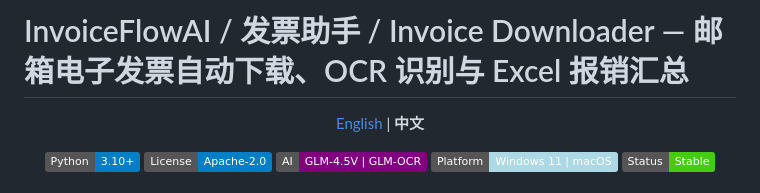
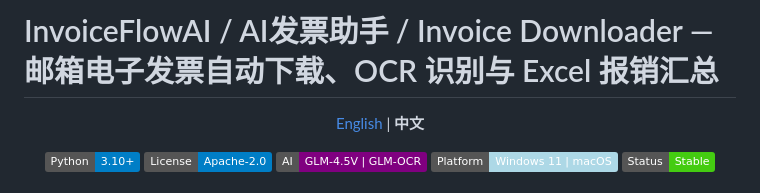
Before and after one commit to EthanYoQ/Invoice-Downloader, a Markdown page: README.md, the part around the change. Rendered like a GitHub page; badges without logos.

Commit message:
Update project title in README.md

```diff
--- a/README.md
+++ b/README.md
@@ -1,4 +1,4 @@
-# InvoiceFlowAI / 发票助手 / Invoice Downloader — 邮箱电子发票自动下载、OCR 识别与 Excel 报销汇总
+# InvoiceFlowAI / AI发票助手 / Invoice Downloader — 邮箱电子发票自动下载、OCR 识别与 Excel 报销汇总
 
 <div align="center">
 
```
